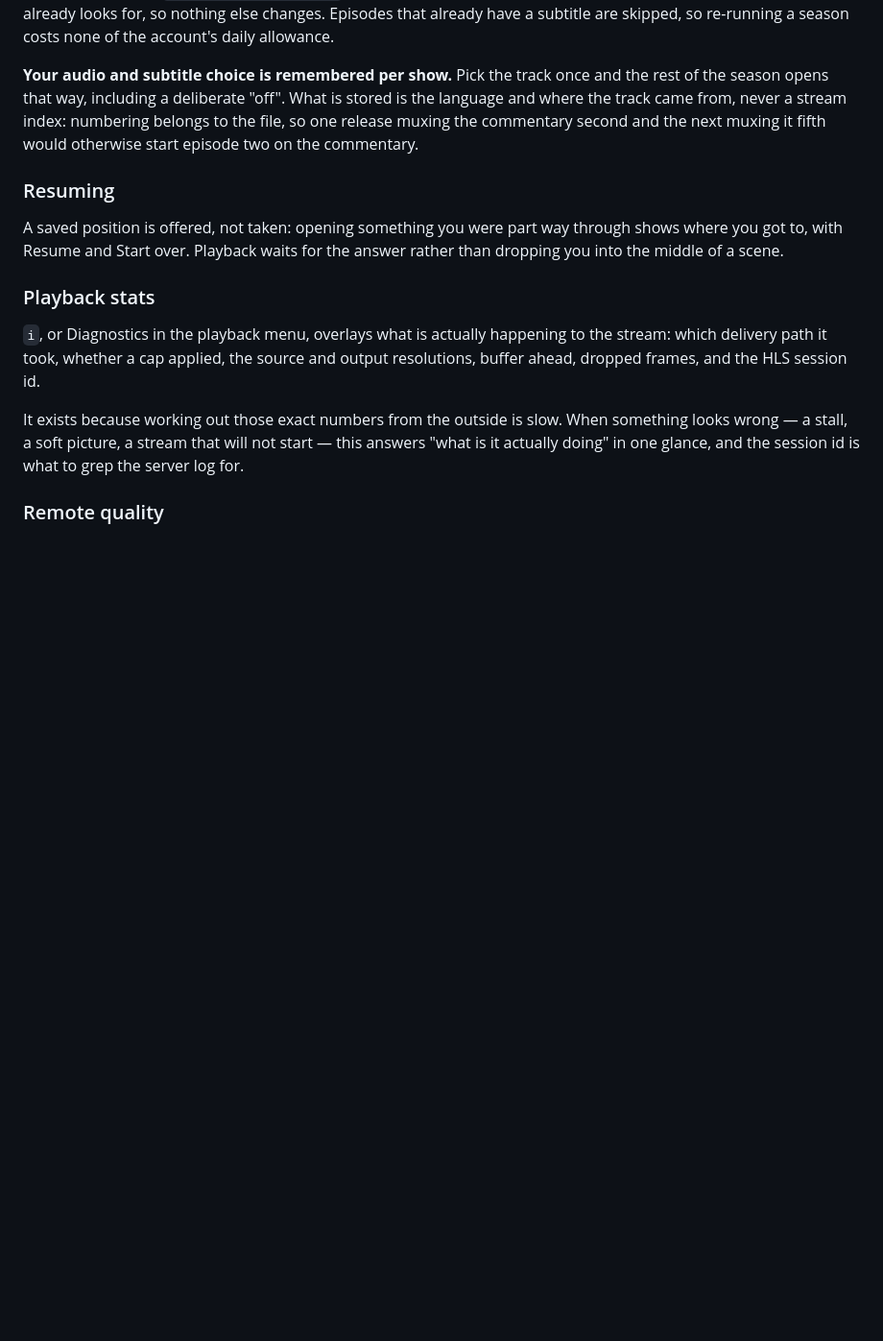
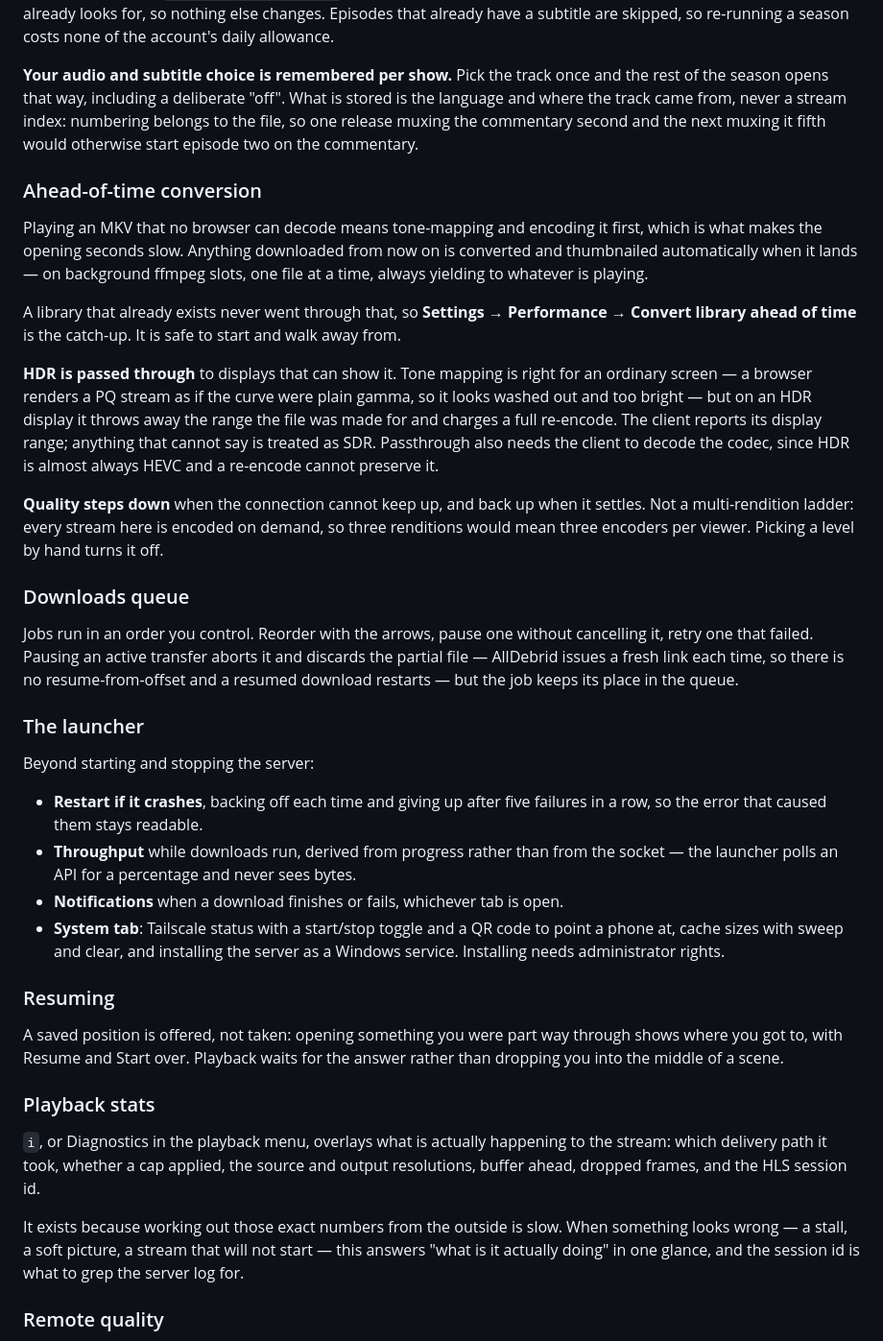
Before and after one commit to idoadjadjajdada/MediaWatcher, a Markdown page: README.md, the part around the change. Shown at 96% size. Rendered like a GitHub page; blank space fills up the shorter version.

Commit message:
docs: ahead-of-time conversion, HDR, the queue, and the launcher
Co-Authored-By: Claude Opus 5 <noreply@anthropic.com>
Claude-Session: https://claude.ai/code/session_01EqGARj6GvXTo6kwnCAjgJH

```diff
--- a/README.md
+++ b/README.md
@@ -386,6 +386,51 @@ stored is the language and where the track came from, never a stream index:
 numbering belongs to the file, so one release muxing the commentary second and
 the next muxing it fifth would otherwise start episode two on the commentary.
 
+### Ahead-of-time conversion
+
+Playing an MKV that no browser can decode means tone-mapping and encoding it
+first, which is what makes the opening seconds slow. Anything downloaded from
+now on is converted and thumbnailed automatically when it lands — on background
+ffmpeg slots, one file at a time, always yielding to whatever is playing.
+
+A library that already exists never went through that, so **Settings →
+Performance → Convert library ahead of time** is the catch-up. It is safe to
+start and walk away from.
+
+**HDR is passed through** to displays that can show it. Tone mapping is right
+for an ordinary screen — a browser renders a PQ stream as if the curve were
+plain gamma, so it looks washed out and too bright — but on an HDR display it
+throws away the range the file was made for and charges a full re-encode. The
+client reports its display range; anything that cannot say is treated as SDR.
+Passthrough also needs the client to decode the codec, since HDR is almost
+always HEVC and a re-encode cannot preserve it.
+
+**Quality steps down** when the connection cannot keep up, and back up when it
+settles. Not a multi-rendition ladder: every stream here is encoded on demand,
+so three renditions would mean three encoders per viewer. Picking a level by
+hand turns it off.
+
+### Downloads queue
+
+Jobs run in an order you control. Reorder with the arrows, pause one without
+cancelling it, retry one that failed. Pausing an active transfer aborts it and
+discards the partial file — AllDebrid issues a fresh link each time, so there
+is no resume-from-offset and a resumed download restarts — but the job keeps
+its place in the queue.
+
+### The launcher
+
+Beyond starting and stopping the server:
+
+- **Restart if it crashes**, backing off each time and giving up after five
+  failures in a row, so the error that caused them stays readable.
+- **Throughput** while downloads run, derived from progress rather than from
+  the socket — the launcher polls an API for a percentage and never sees bytes.
+- **Notifications** when a download finishes or fails, whichever tab is open.
+- **System tab**: Tailscale status with a start/stop toggle and a QR code to
+  point a phone at, cache sizes with sweep and clear, and installing the server
+  as a Windows service. Installing needs administrator rights.
+
 ### Resuming
 
 A saved position is offered, not taken: opening something you were part way
```
